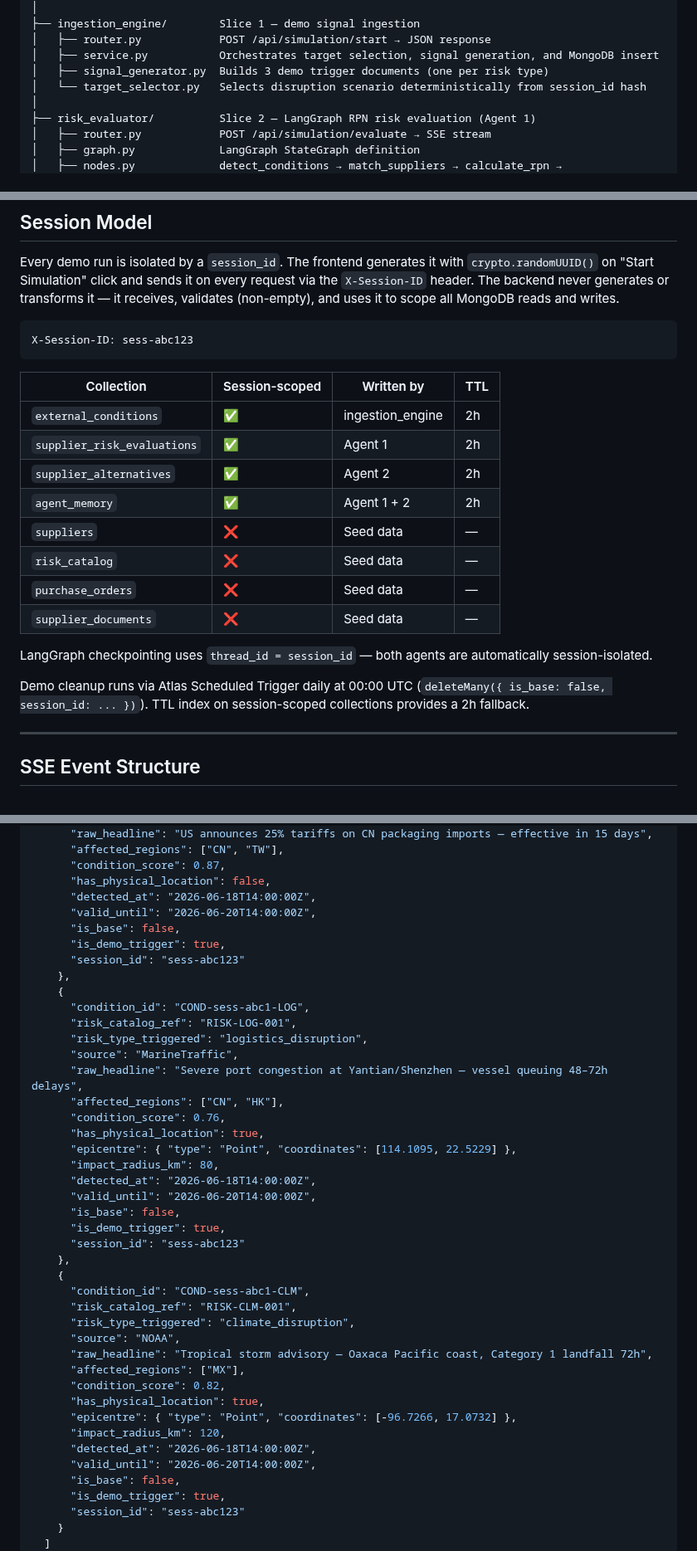
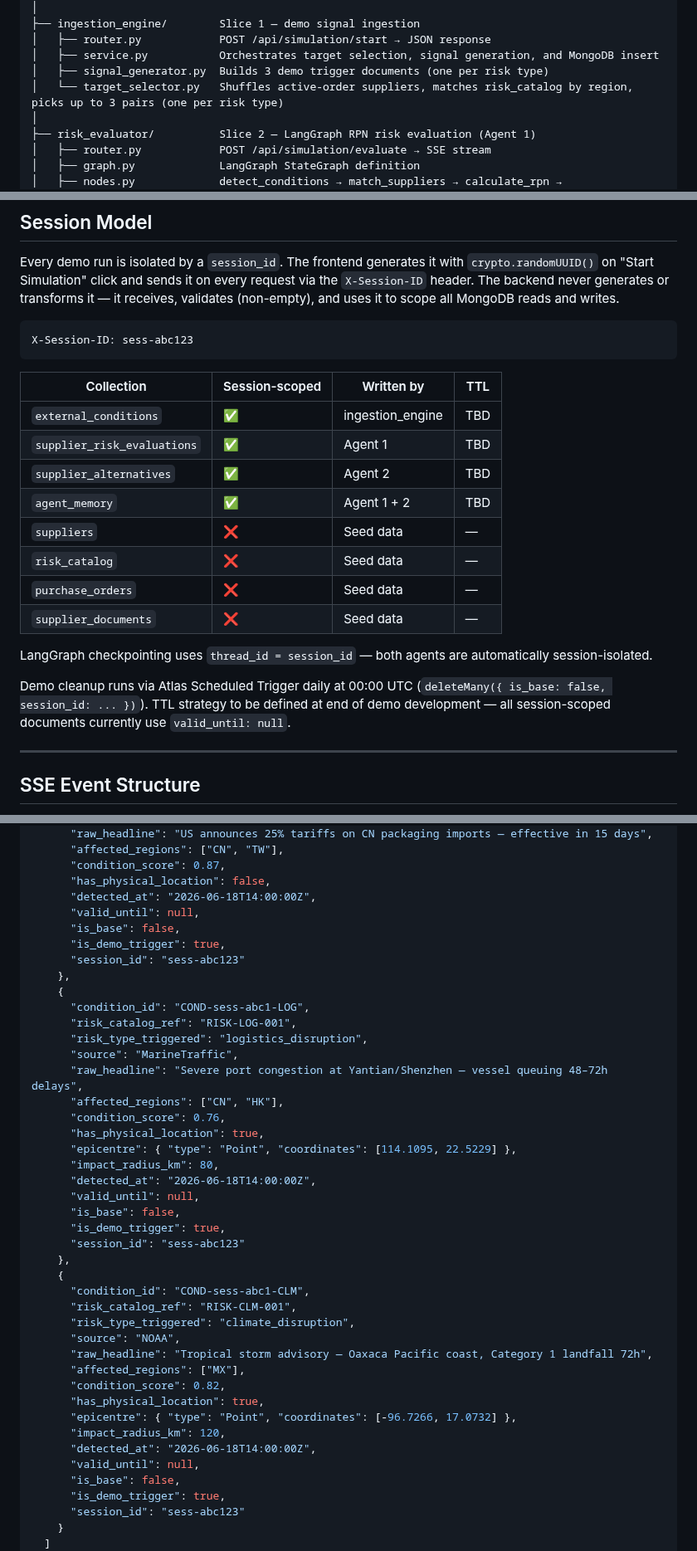
Before and after one commit to mongodb-industry-solutions/retail-supply-chain-management, a Markdown page: backend/README.md, 3 parts joined by grey strips. Shown at 83% size. Drawn GitHub-style.

```diff
--- a/backend/README.md
+++ b/backend/README.md
@@ -76,7 +76,7 @@ backend/
 │   ├── router.py            POST /api/simulation/start → JSON response
 │   ├── service.py           Orchestrates target selection, signal generation, and MongoDB insert
 │   ├── signal_generator.py  Builds 3 demo trigger documents (one per risk type)
-│   └── target_selector.py   Selects disruption scenario deterministically from session_id hash
+│   └── target_selector.py   Shuffles active-order suppliers, matches risk_catalog by region, picks up to 3 pairs (one per risk type)
 │
 ├── risk_evaluator/          Slice 2 — LangGraph RPN risk evaluation (Agent 1)
 │   ├── router.py            POST /api/simulation/evaluate → SSE stream
@@ -123,10 +123,10 @@ X-Session-ID: sess-abc123
 
 | Collection | Session-scoped | Written by | TTL |
 |---|---|---|---|
-| `external_conditions` | ✅ | ingestion_engine | 2h |
-| `supplier_risk_evaluations` | ✅ | Agent 1 | 2h |
-| `supplier_alternatives` | ✅ | Agent 2 | 2h |
-| `agent_memory` | ✅ | Agent 1 + 2 | 2h |
+| `external_conditions` | ✅ | ingestion_engine | TBD |
+| `supplier_risk_evaluations` | ✅ | Agent 1 | TBD |
+| `supplier_alternatives` | ✅ | Agent 2 | TBD |
+| `agent_memory` | ✅ | Agent 1 + 2 | TBD |
 | `suppliers` | ❌ | Seed data | — |
 | `risk_catalog` | ❌ | Seed data | — |
 | `purchase_orders` | ❌ | Seed data | — |
@@ -134,7 +134,7 @@ X-Session-ID: sess-abc123
 
 LangGraph checkpointing uses `thread_id = session_id` — both agents are automatically session-isolated.
 
-Demo cleanup runs via Atlas Scheduled Trigger daily at 00:00 UTC (`deleteMany({ is_base: false, session_id: ... })`). TTL index on session-scoped collections provides a 2h fallback.
+Demo cleanup runs via Atlas Scheduled Trigger daily at 00:00 UTC (`deleteMany({ is_base: false, session_id: ... })`). TTL strategy to be defined at end of demo development — all session-scoped documents currently use `valid_until: null`.
 
 ---
 
@@ -234,7 +236,7 @@ X-Session-ID: sess-abc123
       "condition_score": 0.87,
       "has_physical_location": false,
       "detected_at": "2026-06-18T14:00:00Z",
-      "valid_until": "2026-06-20T14:00:00Z",
+      "valid_until": null,
       "is_base": false,
       "is_demo_trigger": true,
       "session_id": "sess-abc123"
@@ -251,7 +253,7 @@ X-Session-ID: sess-abc123
       "epicentre": { "type": "Point", "coordinates": [114.1095, 22.5229] },
       "impact_radius_km": 80,
       "detected_at": "2026-06-18T14:00:00Z",
-      "valid_until": "2026-06-20T14:00:00Z",
+      "valid_until": null,
       "is_base": false,
       "is_demo_trigger": true,
       "session_id": "sess-abc123"
@@ -268,7 +270,7 @@ X-Session-ID: sess-abc123
       "epicentre": { "type": "Point", "coordinates": [-96.7266, 17.0732] },
       "impact_radius_km": 120,
       "detected_at": "2026-06-18T14:00:00Z",
-      "valid_until": "2026-06-20T14:00:00Z",
+      "valid_until": null,
       "is_base": false,
       "is_demo_trigger": true,
       "session_id": "sess-abc123"
```
Also changed, not shown: other parts of backend/README.md (+3 -1 lines), backend/architecture.png (added), 7 other files.
